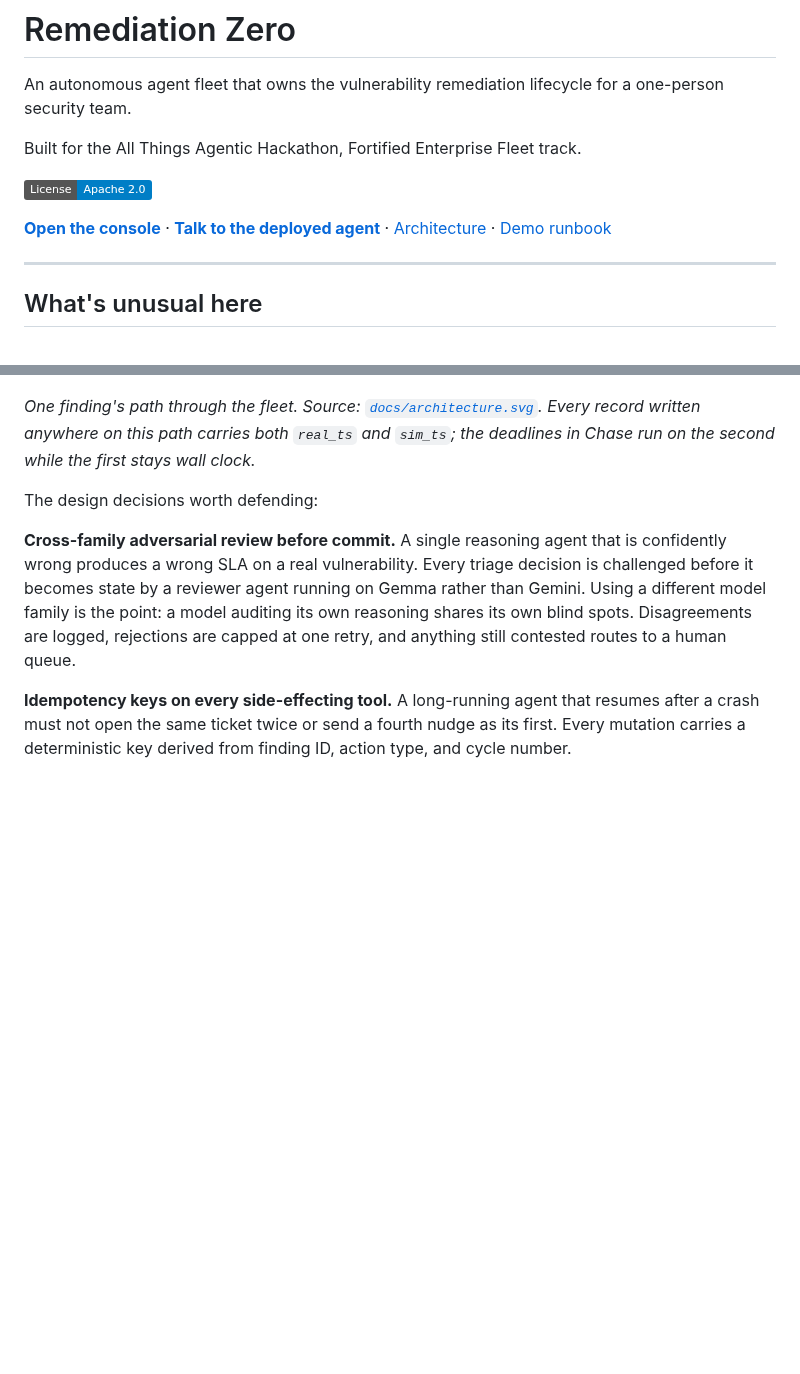
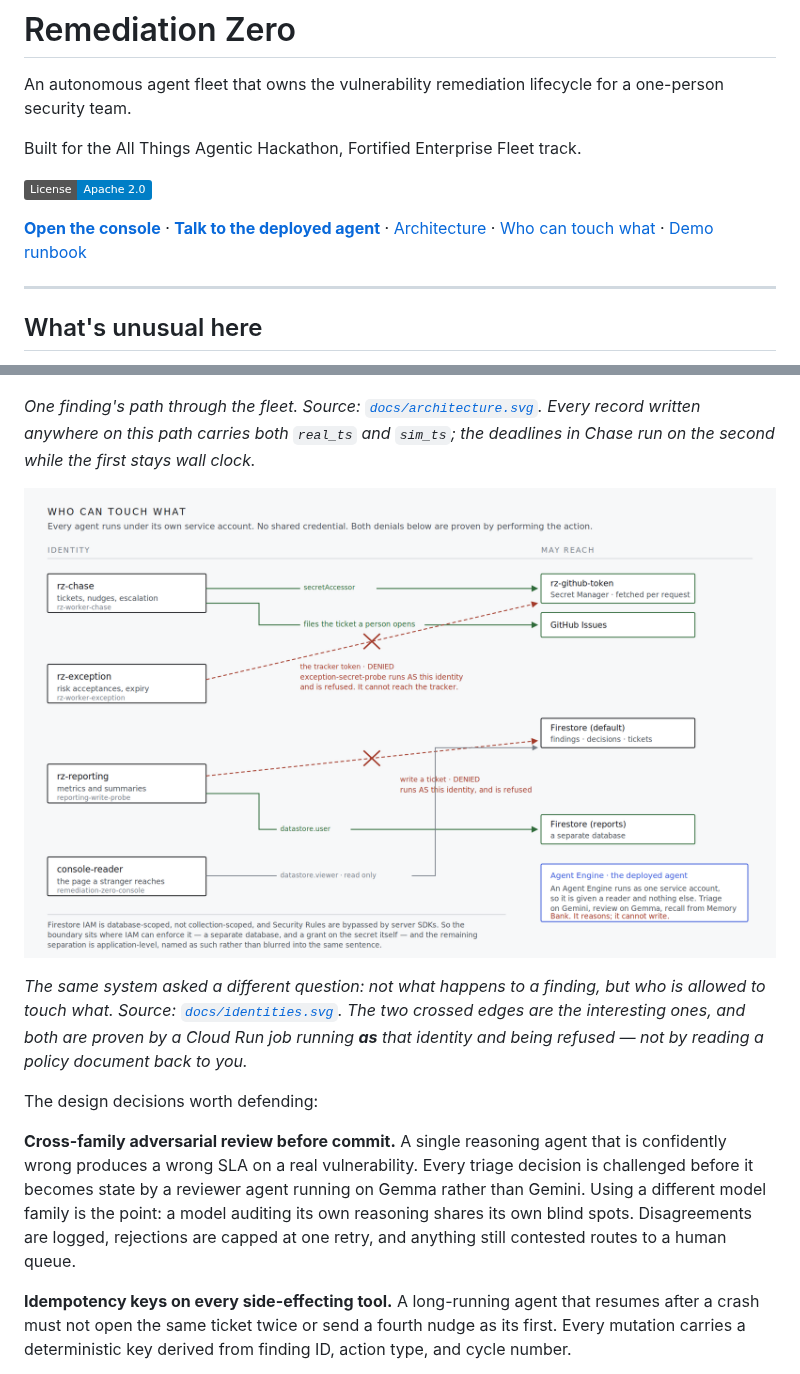
Before and after one commit to Ayliea/remediation-zero, a Markdown page: README.md, 2 parts joined by grey strips. GitHub-like rendering; pictures changed too: docs/identities.png (added); badges without logos; blank space fills up the shorter version.

```diff
--- a/README.md
+++ b/README.md
@@ -8,7 +8,7 @@ Built for the All Things Agentic Hackathon, Fortified Enterprise Fleet track.
 
 **[Open the console](https://remediation-zero-console-978104855285.us-central1.run.app)** ·
 **[Talk to the deployed agent](https://console.cloud.google.com/vertex-ai/agents/agent-engines/locations/us-central1/agent-engines/3119663582942330880/playground?project=remediation-zero)** ·
-[Architecture](docs/architecture.png) · [Demo runbook](docs/DEMO.md)
+[Architecture](docs/architecture.png) · [Who can touch what](docs/identities.png) · [Demo runbook](docs/DEMO.md)
 
 ---
 
@@ -96,6 +96,14 @@ reaches exactly the same decisions and simply has nowhere to put them.
 *One finding's path through the fleet. Source: [`docs/architecture.svg`](docs/architecture.svg).
 Every record written anywhere on this path carries both `real_ts` and `sim_ts`; the deadlines
 in Chase run on the second while the first stays wall clock.*
+
+![Which identity can reach which resource](docs/identities.png)
+
+*The same system asked a different question: not what happens to a finding, but
+who is allowed to touch what. Source: [`docs/identities.svg`](docs/identities.svg).
+The two crossed edges are the interesting ones, and both are proven by a Cloud
+Run job running **as** that identity and being refused — not by reading a policy
+document back to you.*
 
 The design decisions worth defending:
 
```
Also changed, not shown: 3 other files.
